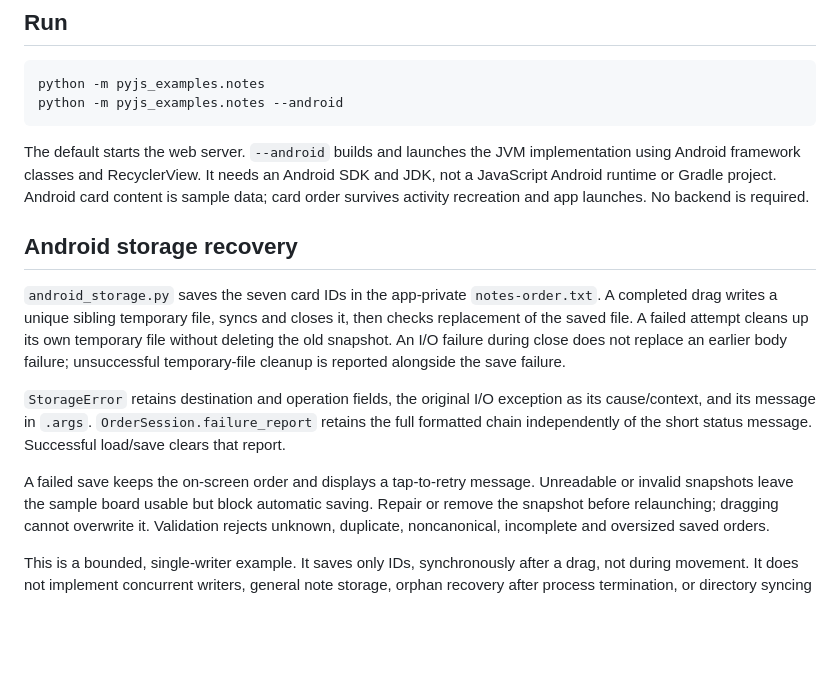
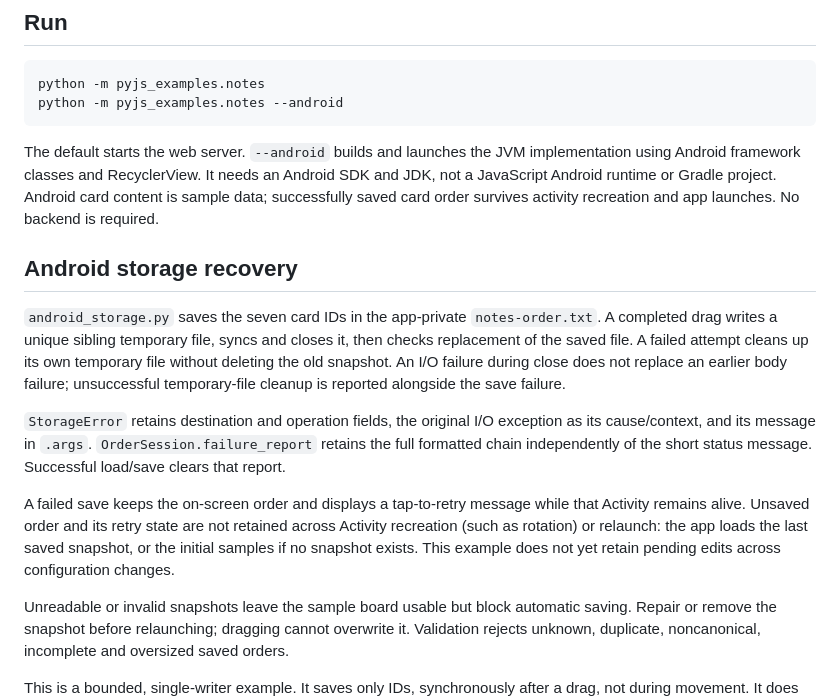
Before and after one commit to pyjs/pyjs, a Markdown page: examples/notes/README.md, the part around the change. Rendered like a GitHub page; blank space fills up the shorter version.

Commit message:
Clarify saved and unsaved Android Notes lifecycle state

```diff
--- a/examples/notes/README.md
+++ b/examples/notes/README.md
@@ -29,8 +29,8 @@ python -m pyjs_examples.notes --android
 The default starts the web server. `--android` builds and launches the JVM
 implementation using Android framework classes and RecyclerView. It needs an
 Android SDK and JDK, not a JavaScript Android runtime or Gradle project.
-Android card content is sample data; card order survives activity recreation
-and app launches. No backend is required.
+Android card content is sample data; successfully saved card order survives
+activity recreation and app launches. No backend is required.
 
 ## Android storage recovery
 
@@ -46,7 +46,12 @@ exception as its cause/context, and its message in `.args`.
 `OrderSession.failure_report` retains the full formatted chain independently
 of the short status message. Successful load/save clears that report.
 
-A failed save keeps the on-screen order and displays a tap-to-retry message.
+A failed save keeps the on-screen order and displays a tap-to-retry message
+while that Activity remains alive. Unsaved order and its retry state are not
+retained across Activity recreation (such as rotation) or relaunch: the app
+loads the last saved snapshot, or the initial samples if no snapshot exists.
+This example does not yet retain pending edits across configuration changes.
+
 Unreadable or invalid snapshots leave the sample board usable but block
 automatic saving. Repair or remove the snapshot before relaunching; dragging
 cannot overwrite it. Validation rejects unknown, duplicate, noncanonical,
```
